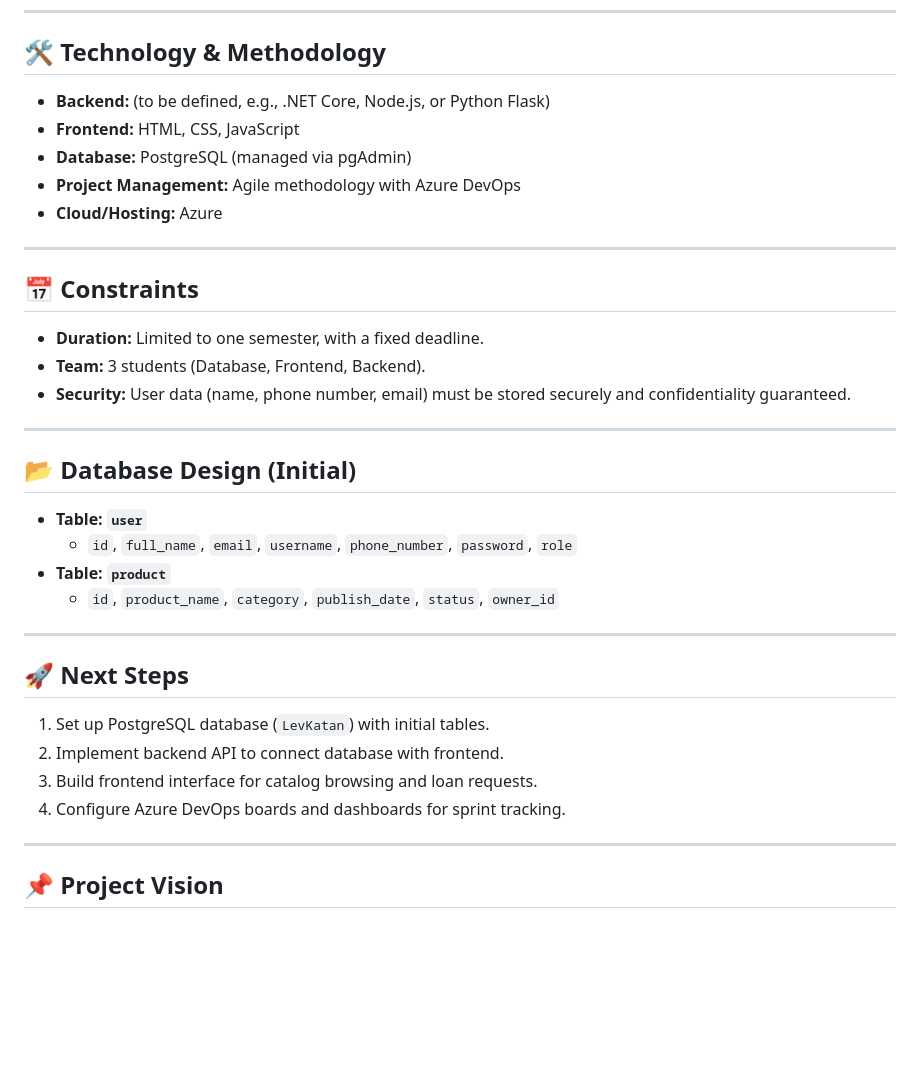
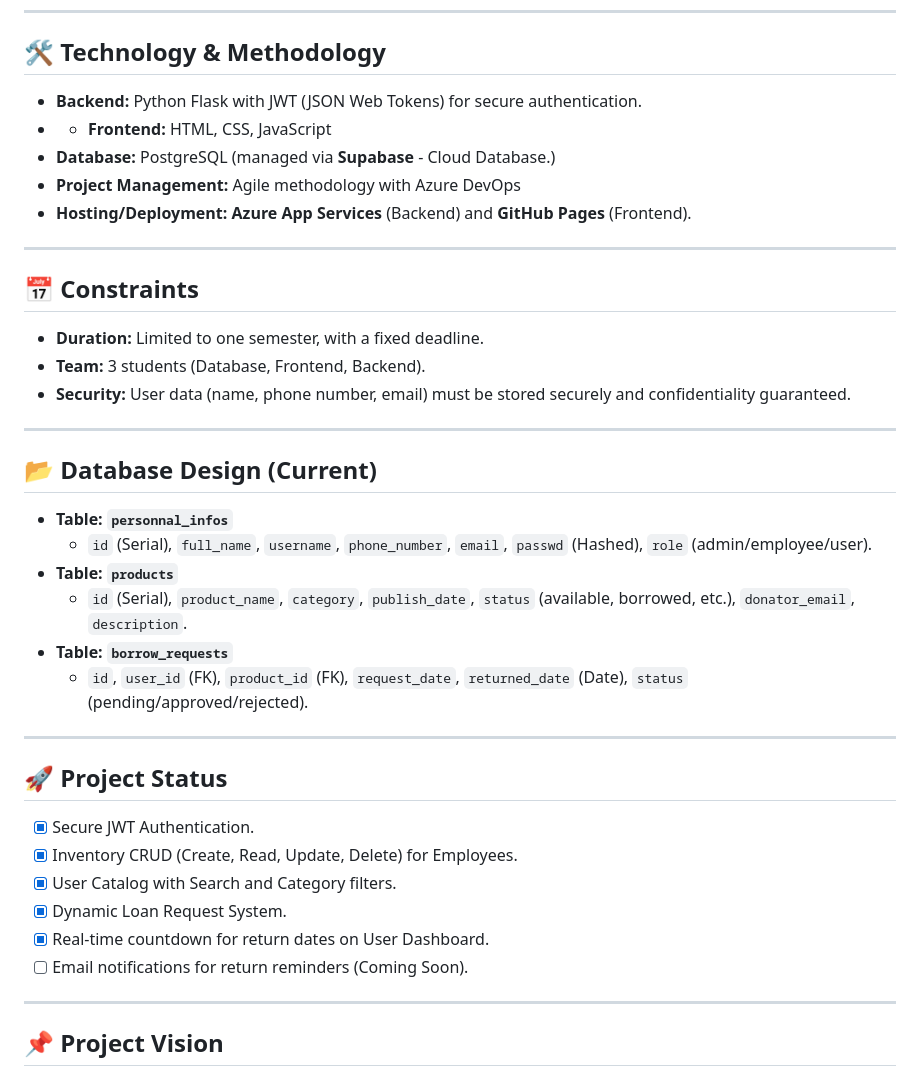
Before and after one commit to dandanseb/LevKatan, a Markdown page: README.md, the part around the change. Drawn GitHub-style; blank space fills up the shorter version.

Commit message:
Revise README with current tech and project details
Updated technology stack, database design, and project status.

```diff
--- a/README.md
+++ b/README.md
@@ -49,12 +49,11 @@ The system allows users to borrow useful items for their children free of charge
 ---
 
 ## 🛠️ Technology & Methodology
-- **Backend:** (to be defined, e.g., .NET Core, Node.js, or Python Flask)
-- **Frontend:** HTML, CSS, JavaScript
-- **Database:** PostgreSQL (managed via pgAdmin)
+- **Backend:** Python Flask with JWT (JSON Web Tokens) for secure authentication.
+- - **Frontend:** HTML, CSS, JavaScript
+- **Database:** PostgreSQL (managed via **Supabase** - Cloud Database.)
 - **Project Management:** Agile methodology with Azure DevOps
-- **Cloud/Hosting:** Azure
-
+- **Hosting/Deployment:** **Azure App Services** (Backend) and **GitHub Pages** (Frontend).
 ---
 
 ## 📅 Constraints
@@ -64,19 +63,23 @@ The system allows users to borrow useful items for their children free of charge
 
 ---
 
-## 📂 Database Design (Initial)
-- **Table: `user`**
-  - `id`, `full_name`, `email`, `username`, `phone_number`, `password`, `role`
-- **Table: `product`**
-  - `id`, `product_name`, `category`, `publish_date`, `status`, `owner_id`
+## 📂 Database Design (Current)
 
+- **Table: `personnal_infos`**
+  - `id` (Serial), `full_name`, `username`, `phone_number`, `email`, `passwd` (Hashed), `role` (admin/employee/user).
+- **Table: `products`**
+  - `id` (Serial), `product_name`, `category`, `publish_date`, `status` (available, borrowed, etc.), `donator_email`, `description`.
+- **Table: `borrow_requests`**
+  - `id`, `user_id` (FK), `product_id` (FK), `request_date`, `returned_date` (Date), `status` (pending/approved/rejected).
 ---
 
-## 🚀 Next Steps
-1. Set up PostgreSQL database (`LevKatan`) with initial tables.
-2. Implement backend API to connect database with frontend.
-3. Build frontend interface for catalog browsing and loan requests.
-4. Configure Azure DevOps boards and dashboards for sprint tracking.
+## 🚀 Project Status
+- [x] Secure JWT Authentication.
+- [x] Inventory CRUD (Create, Read, Update, Delete) for Employees.
+- [x] User Catalog with Search and Category filters.
+- [x] Dynamic Loan Request System.
+- [x] Real-time countdown for return dates on User Dashboard.
+- [ ] Email notifications for return reminders (Coming Soon).
 
 ---
 
```
